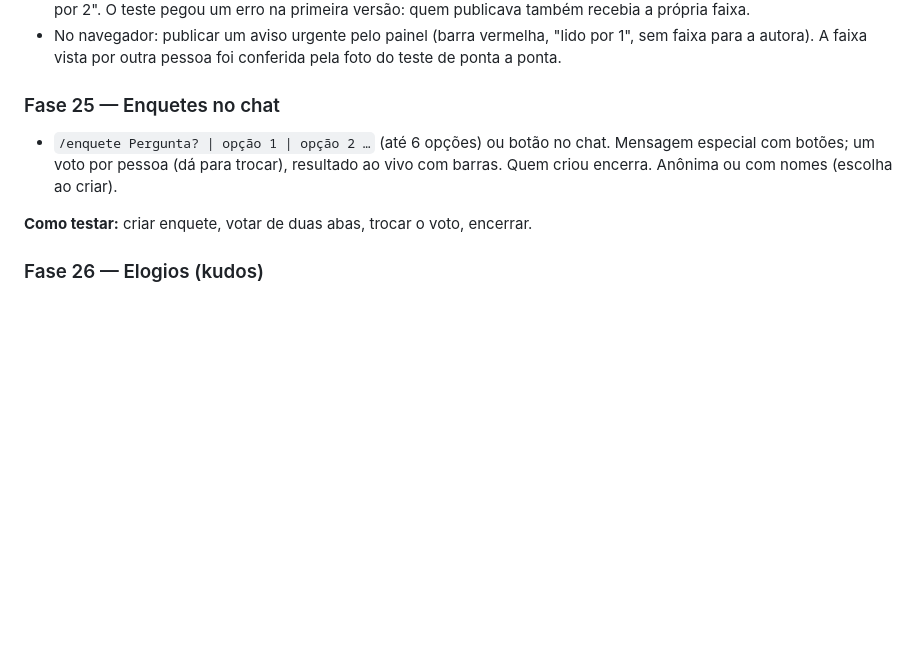
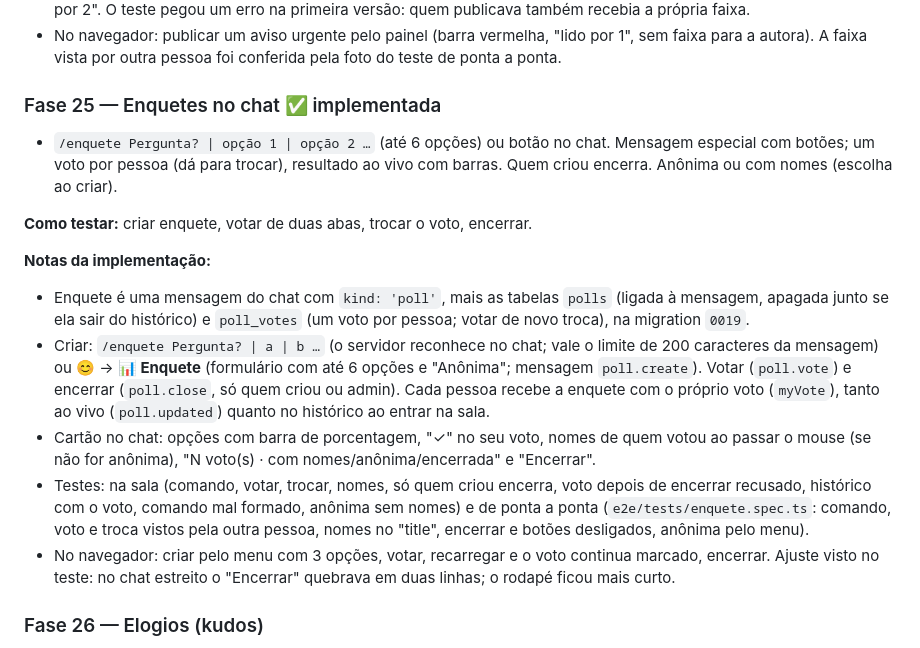
Before and after one commit to LuisMFG/escritorio-virtual, a Markdown page: PLAN.md, the part around the change. Drawn GitHub-style; blank space fills up the shorter version.

```diff
--- a/PLAN.md
+++ b/PLAN.md
@@ -799,10 +799,17 @@ Escolhido em 17/10/2026, depois do roadmap v3. Ordem pensada assim: primeiro pro
 - **Teste de ponta a ponta** (`e2e/tests/avisos.spec.ts`): a diretora (`admin.e2e`) publica, o Beto online recebe a faixa ao vivo e o contador, "Li" some e não volta ao recarregar, o Caio, que cria a conta depois, vê ao entrar, e o admin vê "lido por 2". O teste pegou um erro na primeira versão: quem publicava também recebia a própria faixa.
 - No navegador: publicar um aviso urgente pelo painel (barra vermelha, "lido por 1", sem faixa para a autora). A faixa vista por outra pessoa foi conferida pela foto do teste de ponta a ponta.
 
-### Fase 25 — Enquetes no chat
+### Fase 25 — Enquetes no chat ✅ implementada
 - `/enquete Pergunta? | opção 1 | opção 2 …` (até 6 opções) ou botão no chat. Mensagem especial com botões; um voto por pessoa (dá para trocar), resultado ao vivo com barras. Quem criou encerra. Anônima ou com nomes (escolha ao criar).
 
 **Como testar:** criar enquete, votar de duas abas, trocar o voto, encerrar.
+
+**Notas da implementação:**
+- Enquete é uma mensagem do chat com `kind: 'poll'`, mais as tabelas `polls` (ligada à mensagem, apagada junto se ela sair do histórico) e `poll_votes` (um voto por pessoa; votar de novo troca), na migration `0019`.
+- Criar: `/enquete Pergunta? | a | b …` (o servidor reconhece no chat; vale o limite de 200 caracteres da mensagem) ou 😊 → **📊 Enquete** (formulário com até 6 opções e "Anônima"; mensagem `poll.create`). Votar (`poll.vote`) e encerrar (`poll.close`, só quem criou ou admin). Cada pessoa recebe a enquete com o próprio voto (`myVote`), tanto ao vivo (`poll.updated`) quanto no histórico ao entrar na sala.
+- Cartão no chat: opções com barra de porcentagem, "✓" no seu voto, nomes de quem votou ao passar o mouse (se não for anônima), "N voto(s) · com nomes/anônima/encerrada" e "Encerrar".
+- Testes: na sala (comando, votar, trocar, nomes, só quem criou encerra, voto depois de encerrar recusado, histórico com o voto, comando mal formado, anônima sem nomes) e de ponta a ponta (`e2e/tests/enquete.spec.ts`: comando, voto e troca vistos pela outra pessoa, nomes no "title", encerrar e botões desligados, anônima pelo menu).
+- No navegador: criar pelo menu com 3 opções, votar, recarregar e o voto continua marcado, encerrar. Ajuste visto no teste: no chat estreito o "Encerrar" quebrava em duas linhas; o rodapé ficou mais curto.
 
 ### Fase 26 — Elogios (kudos)
 - Botão "Elogiar" no cartão do avatar e na Equipe: escolhe um tipo (🙌 Ajudou muito, 💡 Boa ideia, 🚀 Entregou, 🤝 Parceria) e escreve uma frase. Vai para um mural na Recepção (móvel novo), avisa a pessoa e conta para conquistas novas ("Querido pela equipe", "Reconhece os colegas").
```
Also changed, not shown: README.md (+2 -1 lines).
